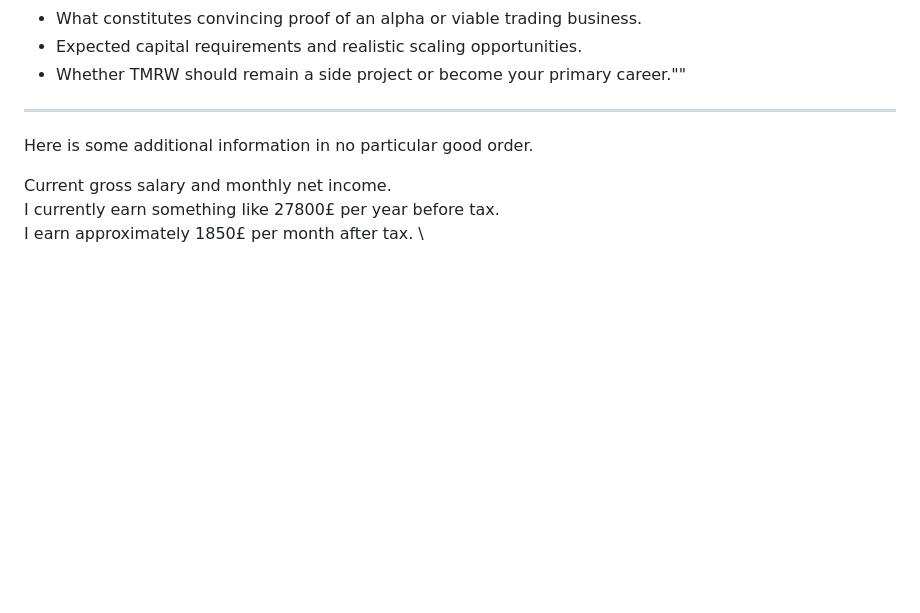
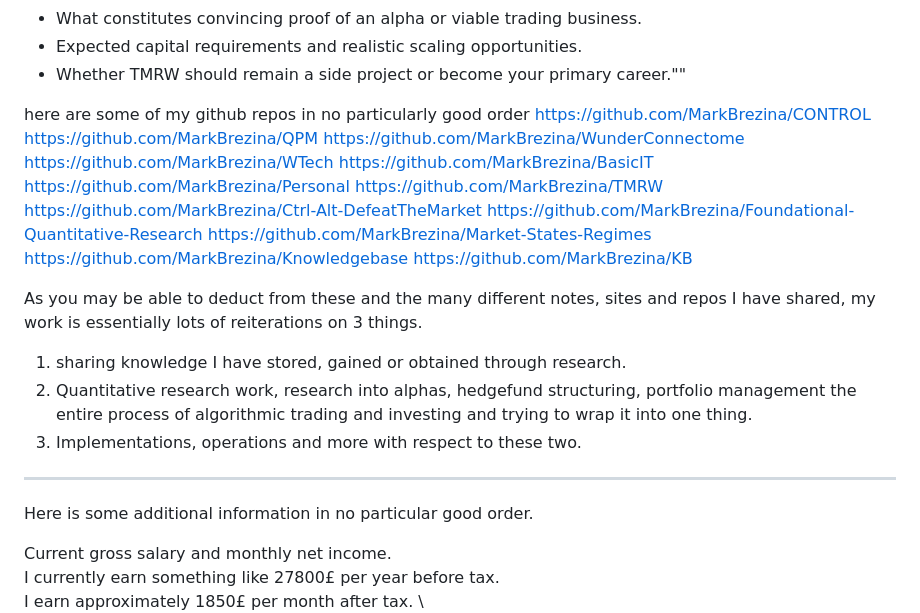
Before and after one commit to MarkBrezina/MarkBrezina, a Markdown page: Profile.md, the part around the change. Rendered like a GitHub page; blank space fills up the shorter version.

```diff
--- a/Profile.md
+++ b/Profile.md
@@ -107,7 +107,24 @@ I am an ass at interviews and I generalise so much, that most of all the ideas o
 - Expected capital requirements and realistic scaling opportunities.
 - Whether TMRW should remain a side project or become your primary career.""
 
+here are some of my github repos in no particularly good order
+https://github.com/MarkBrezina/CONTROL
+https://github.com/MarkBrezina/QPM
+https://github.com/MarkBrezina/WunderConnectome
+https://github.com/MarkBrezina/WTech
+https://github.com/MarkBrezina/BasicIT
+https://github.com/MarkBrezina/Personal
+https://github.com/MarkBrezina/TMRW
+https://github.com/MarkBrezina/Ctrl-Alt-DefeatTheMarket
+https://github.com/MarkBrezina/Foundational-Quantitative-Research
+https://github.com/MarkBrezina/Market-States-Regimes
+https://github.com/MarkBrezina/Knowledgebase
+https://github.com/MarkBrezina/KB
 
+As you may be able to deduct from these and the many different notes, sites and repos I have shared, my work is essentially lots of reiterations on 3 things.
+1. sharing knowledge I have stored, gained or obtained through research.
+2. Quantitative research work, research into alphas, hedgefund structuring, portfolio management the entire process of algorithmic trading and investing and trying to wrap it into one thing.
+3. Implementations, operations and more with respect to these two.
 
 
 ----------------------------------------------------------------------------------------------------------------------------------------------------
```
